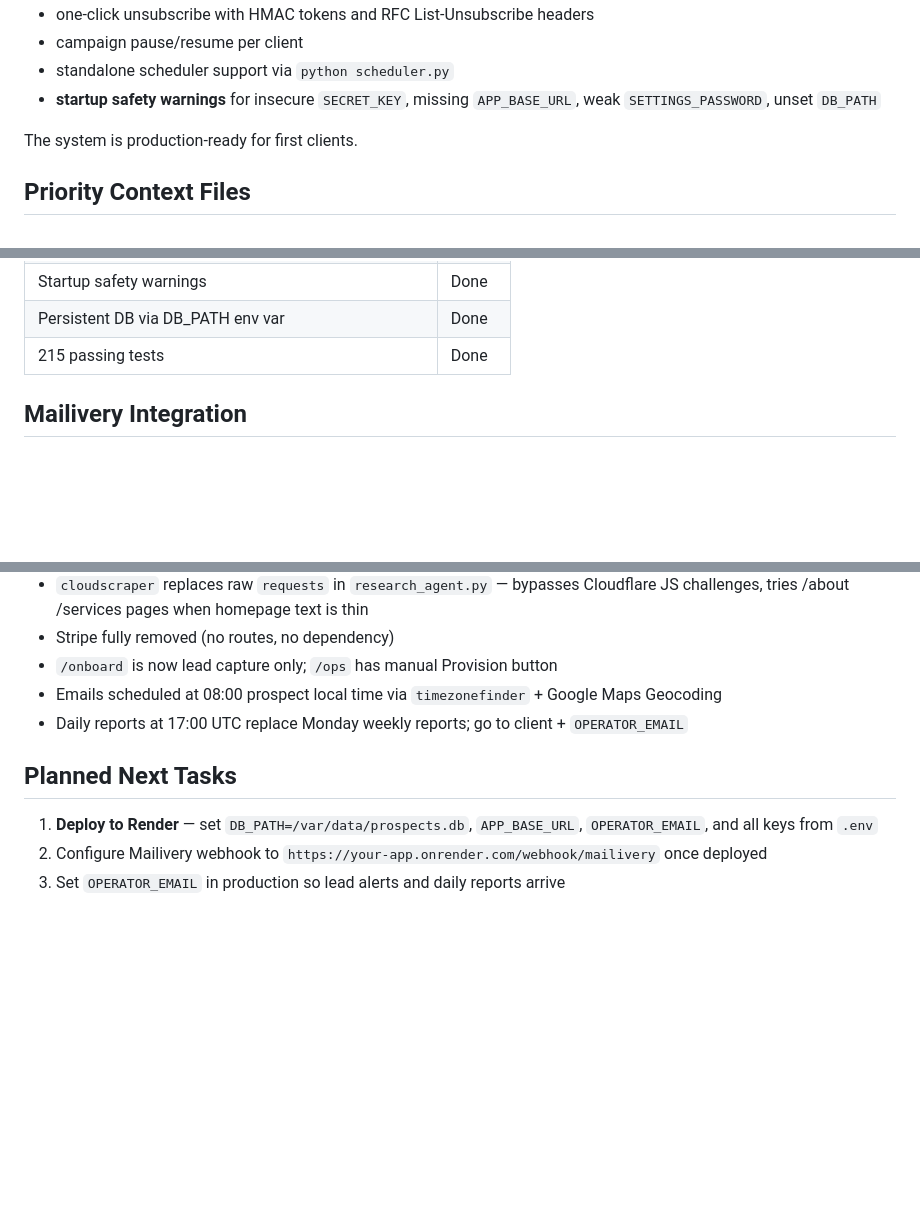
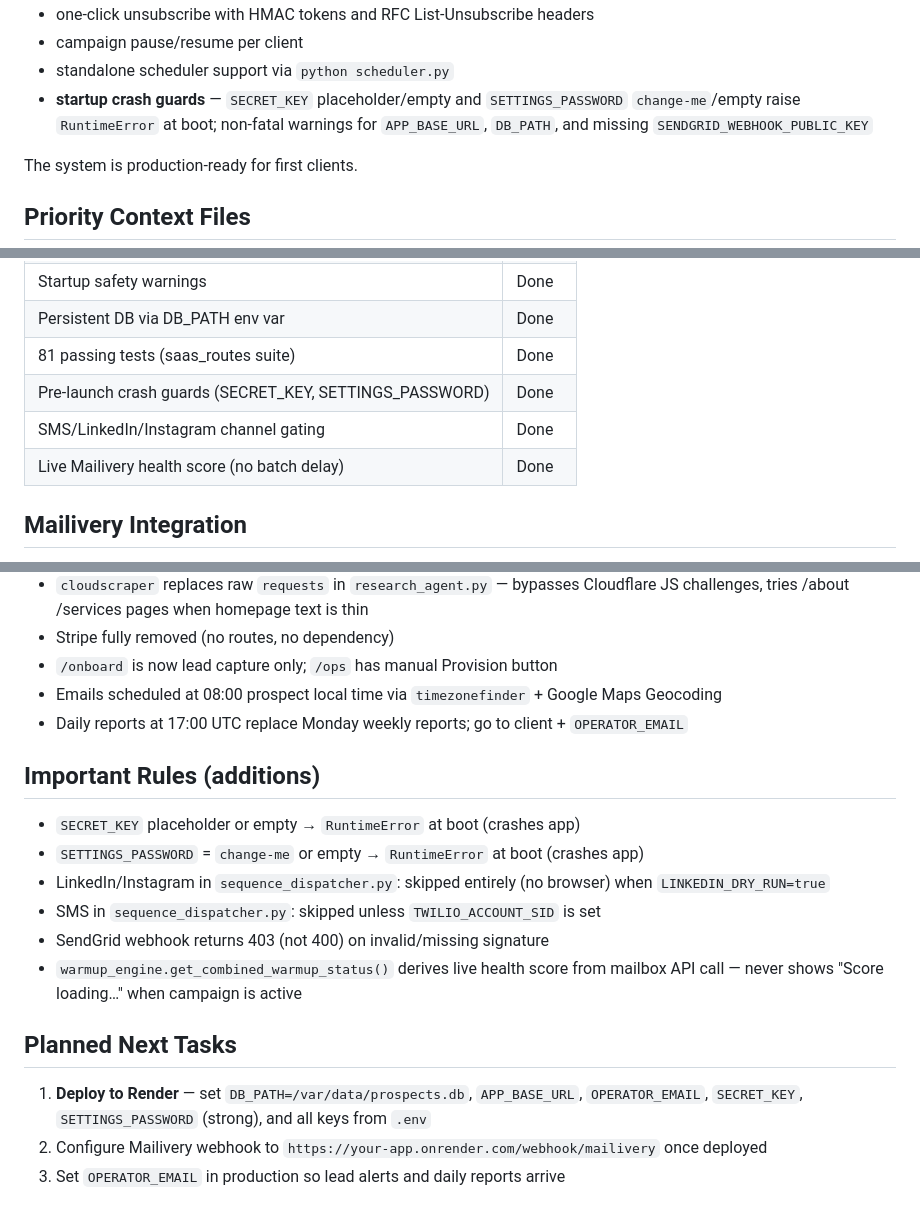
Before and after one commit to rz0500/Ai-outreach, a Markdown page: CLAUDE.md, 3 parts joined by grey strips. Drawn GitHub-style; blank space fills up the shorter version.

```diff
--- a/CLAUDE.md
+++ b/CLAUDE.md
@@ -28,7 +28,7 @@ This file gives the current working context for this repository. It should match
 - one-click unsubscribe with HMAC tokens and RFC List-Unsubscribe headers
 - campaign pause/resume per client
 - standalone scheduler support via `python scheduler.py`
-- **startup safety warnings** for insecure `SECRET_KEY`, missing `APP_BASE_URL`, weak `SETTINGS_PASSWORD`, unset `DB_PATH`
+- **startup crash guards** — `SECRET_KEY` placeholder/empty and `SETTINGS_PASSWORD` `change-me`/empty raise `RuntimeError` at boot; non-fatal warnings for `APP_BASE_URL`, `DB_PATH`, and missing `SENDGRID_WEBHOOK_PUBLIC_KEY`
 
 The system is production-ready for first clients.
 
@@ -204,7 +204,10 @@ scheduler: python scheduler.py
 | Onboarding rate limiting | Done |
 | Startup safety warnings | Done |
 | Persistent DB via DB_PATH env var | Done |
-| 215 passing tests | Done |
+| 81 passing tests (saas_routes suite) | Done |
+| Pre-launch crash guards (SECRET_KEY, SETTINGS_PASSWORD) | Done |
+| SMS/LinkedIn/Instagram channel gating | Done |
+| Live Mailivery health score (no batch delay) | Done |
 
 ## Mailivery Integration
 
@@ -238,8 +241,17 @@ External email warmup via Mailivery API (`mailivery_client.py`).
 - Emails scheduled at 08:00 prospect local time via `timezonefinder` + Google Maps Geocoding
 - Daily reports at 17:00 UTC replace Monday weekly reports; go to client + `OPERATOR_EMAIL`
 
+## Important Rules (additions)
+
+- `SECRET_KEY` placeholder or empty → `RuntimeError` at boot (crashes app)
+- `SETTINGS_PASSWORD` = `change-me` or empty → `RuntimeError` at boot (crashes app)
+- LinkedIn/Instagram in `sequence_dispatcher.py`: skipped entirely (no browser) when `LINKEDIN_DRY_RUN=true`
+- SMS in `sequence_dispatcher.py`: skipped unless `TWILIO_ACCOUNT_SID` is set
+- SendGrid webhook returns 403 (not 400) on invalid/missing signature
+- `warmup_engine.get_combined_warmup_status()` derives live health score from mailbox API call — never shows "Score loading…" when campaign is active
+
 ## Planned Next Tasks
 
-1. **Deploy to Render** — set `DB_PATH=/var/data/prospects.db`, `APP_BASE_URL`, `OPERATOR_EMAIL`, and all keys from `.env`
+1. **Deploy to Render** — set `DB_PATH=/var/data/prospects.db`, `APP_BASE_URL`, `OPERATOR_EMAIL`, `SECRET_KEY`, `SETTINGS_PASSWORD` (strong), and all keys from `.env`
 2. Configure Mailivery webhook to `https://your-app.onrender.com/webhook/mailivery` once deployed
 3. Set `OPERATOR_EMAIL` in production so lead alerts and daily reports arrive
```
Also changed, not shown: agent.md (+16 -1 lines), memory.md (+12 -0 lines).
